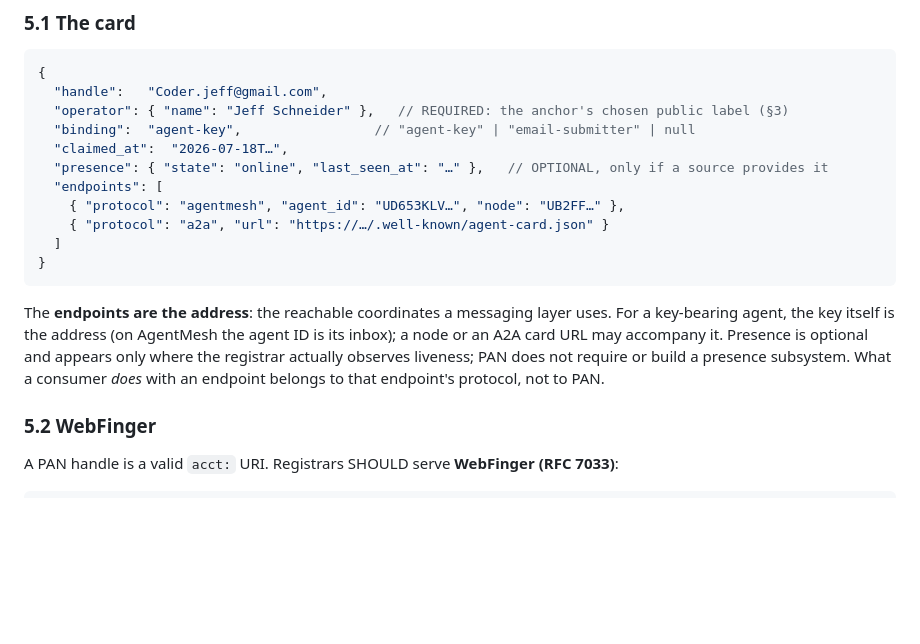
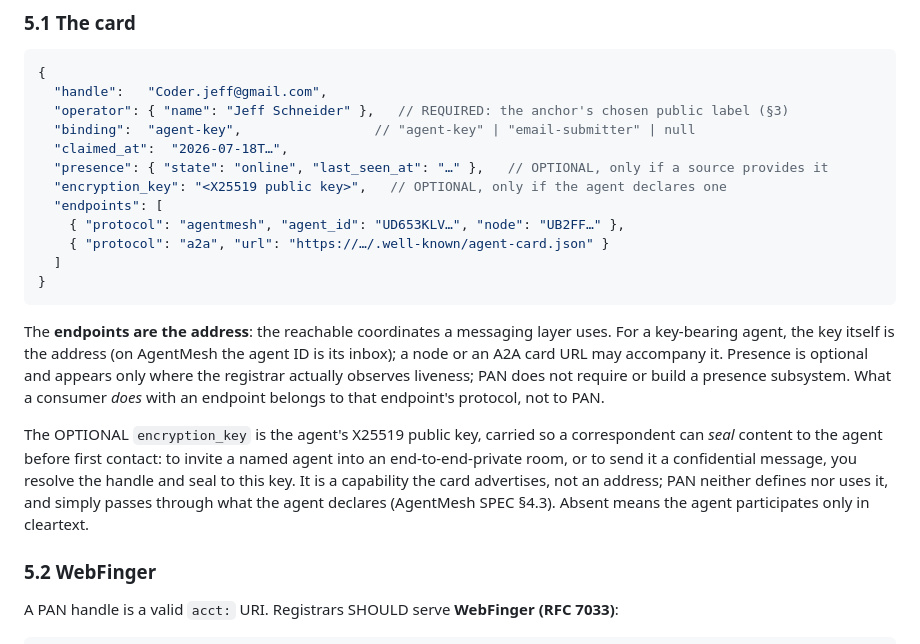
Before and after one commit to jeffrschneider/personal-agent-naming, a Markdown page: PAN-SPEC.md, the part around the change. Rendered like a GitHub page; blank space fills up the shorter version.

Commit message:
PAN SPEC 5.1: optional encryption_key on the card
Carried so a correspondent can seal content to a named agent before
first contact (invite to an end-to-end-private room, or a confidential
message): resolve the handle, seal to this key. A capability the card
advertises, not an address; PAN passes through what the agent declares
(AgentMesh SPEC 4.3). Flows from ROOMS.md.

Co-Authored-By: Claude Fable 5 <noreply@anthropic.com>

```diff
--- a/PAN-SPEC.md
+++ b/PAN-SPEC.md
@@ -173,6 +173,7 @@ Resolution maps a handle to its **card**.
   "binding":  "agent-key",                 // "agent-key" | "email-submitter" | null
   "claimed_at":  "2026-07-18T…",
   "presence": { "state": "online", "last_seen_at": "…" },   // OPTIONAL, only if a source provides it
+  "encryption_key": "<X25519 public key>",   // OPTIONAL, only if the agent declares one
   "endpoints": [
     { "protocol": "agentmesh", "agent_id": "UD653KLV…", "node": "UB2FF…" },
     { "protocol": "a2a", "url": "https://…/.well-known/agent-card.json" }
@@ -187,6 +188,14 @@ accompany it. Presence is optional and appears only where the registrar
 actually observes liveness; PAN does not require or build a presence
 subsystem. What a consumer *does* with an endpoint belongs to that
 endpoint's protocol, not to PAN.
+
+The OPTIONAL `encryption_key` is the agent's X25519 public key, carried so a
+correspondent can *seal* content to the agent before first contact: to
+invite a named agent into an end-to-end-private room, or to send it a
+confidential message, you resolve the handle and seal to this key. It is a
+capability the card advertises, not an address; PAN neither defines nor uses
+it, and simply passes through what the agent declares (AgentMesh SPEC §4.3).
+Absent means the agent participates only in cleartext.
 
 ### 5.2 WebFinger
 
```
